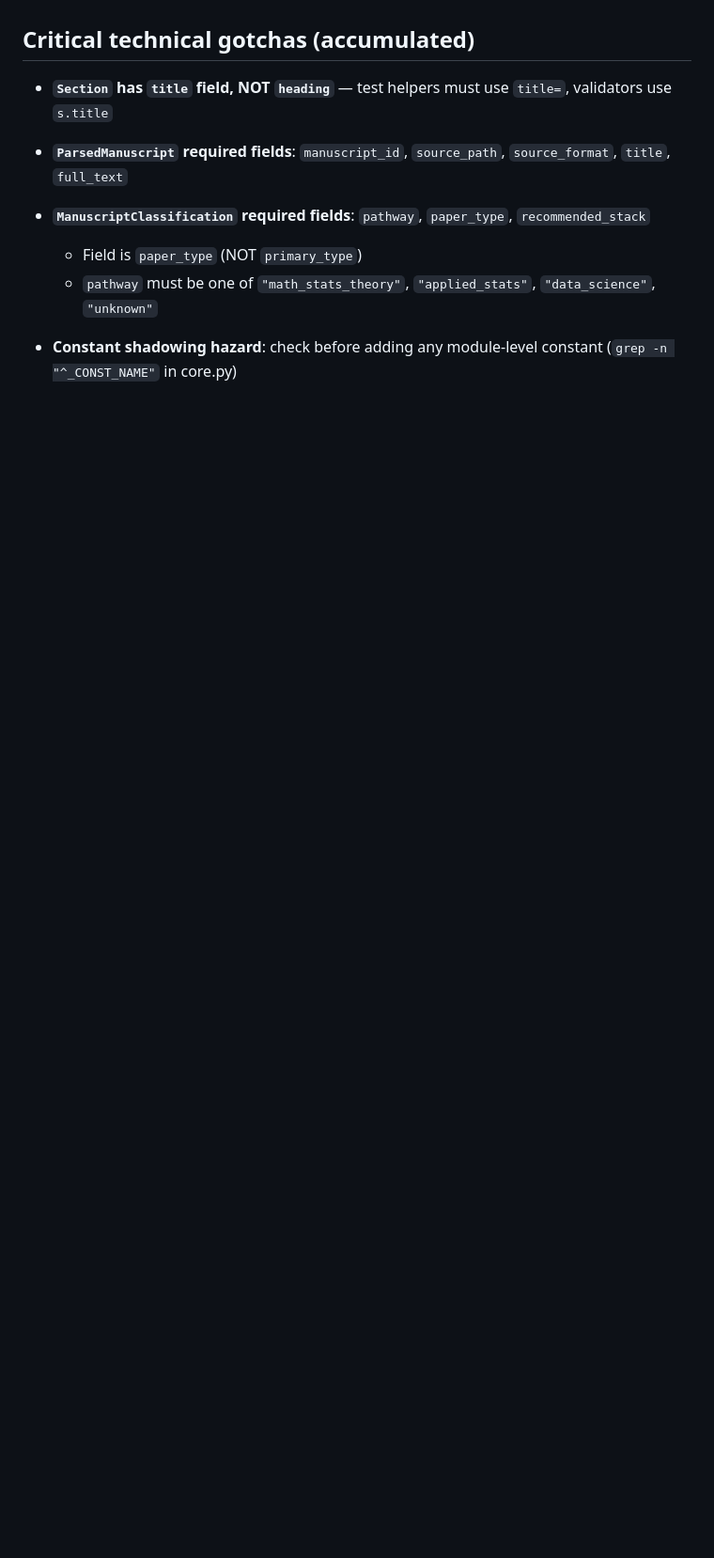
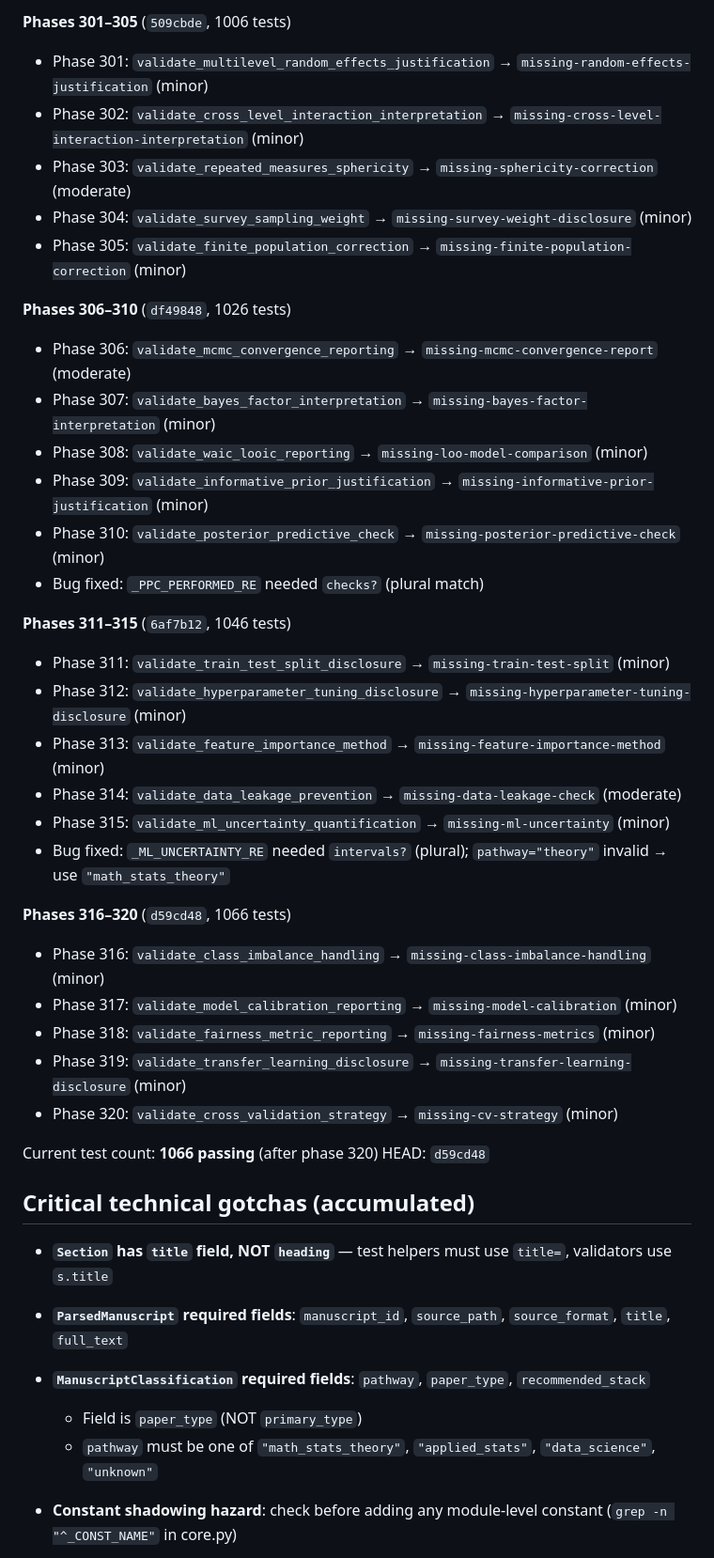
Before and after one commit to dhetting/manuscript-audit, a Markdown page: MEMORY.md, the part around one of its changes. Shown at 94% size. GitHub-like rendering; blank space fills up the shorter version.

```diff
--- a/MEMORY.md
+++ b/MEMORY.md
@@ -914,3 +942,36 @@ HEAD: `907b239`
+**Phases 301–305** (`509cbde`, 1006 tests)
+- Phase 301: `validate_multilevel_random_effects_justification` → `missing-random-effects-justification` (minor)
+- Phase 302: `validate_cross_level_interaction_interpretation` → `missing-cross-level-interaction-interpretation` (minor)
+- Phase 303: `validate_repeated_measures_sphericity` → `missing-sphericity-correction` (moderate)
+- Phase 304: `validate_survey_sampling_weight` → `missing-survey-weight-disclosure` (minor)
+- Phase 305: `validate_finite_population_correction` → `missing-finite-population-correction` (minor)
+
+**Phases 306–310** (`df49848`, 1026 tests)
+- Phase 306: `validate_mcmc_convergence_reporting` → `missing-mcmc-convergence-report` (moderate)
+- Phase 307: `validate_bayes_factor_interpretation` → `missing-bayes-factor-interpretation` (minor)
+- Phase 308: `validate_waic_looic_reporting` → `missing-loo-model-comparison` (minor)
+- Phase 309: `validate_informative_prior_justification` → `missing-informative-prior-justification` (minor)
+- Phase 310: `validate_posterior_predictive_check` → `missing-posterior-predictive-check` (minor)
+- Bug fixed: `_PPC_PERFORMED_RE` needed `checks?` (plural match)
+
+**Phases 311–315** (`6af7b12`, 1046 tests)
+- Phase 311: `validate_train_test_split_disclosure` → `missing-train-test-split` (minor)
+- Phase 312: `validate_hyperparameter_tuning_disclosure` → `missing-hyperparameter-tuning-disclosure` (minor)
+- Phase 313: `validate_feature_importance_method` → `missing-feature-importance-method` (minor)
+- Phase 314: `validate_data_leakage_prevention` → `missing-data-leakage-check` (moderate)
+- Phase 315: `validate_ml_uncertainty_quantification` → `missing-ml-uncertainty` (minor)
+- Bug fixed: `_ML_UNCERTAINTY_RE` needed `intervals?` (plural); `pathway="theory"` invalid → use `"math_stats_theory"`
+
+**Phases 316–320** (`d59cd48`, 1066 tests)
+- Phase 316: `validate_class_imbalance_handling` → `missing-class-imbalance-handling` (minor)
+- Phase 317: `validate_model_calibration_reporting` → `missing-model-calibration` (minor)
+- Phase 318: `validate_fairness_metric_reporting` → `missing-fairness-metrics` (minor)
+- Phase 319: `validate_transfer_learning_disclosure` → `missing-transfer-learning-disclosure` (minor)
+- Phase 320: `validate_cross_validation_strategy` → `missing-cv-strategy` (minor)
+
+Current test count: **1066 passing** (after phase 320)
+HEAD: `d59cd48`
+
 ## Critical technical gotchas (accumulated)
 
 - **`Section` has `title` field, NOT `heading`** — test helpers must use `title=`, validators use `s.title`
```
Also changed, not shown: other parts of MEMORY.md (+33 -4 lines).
